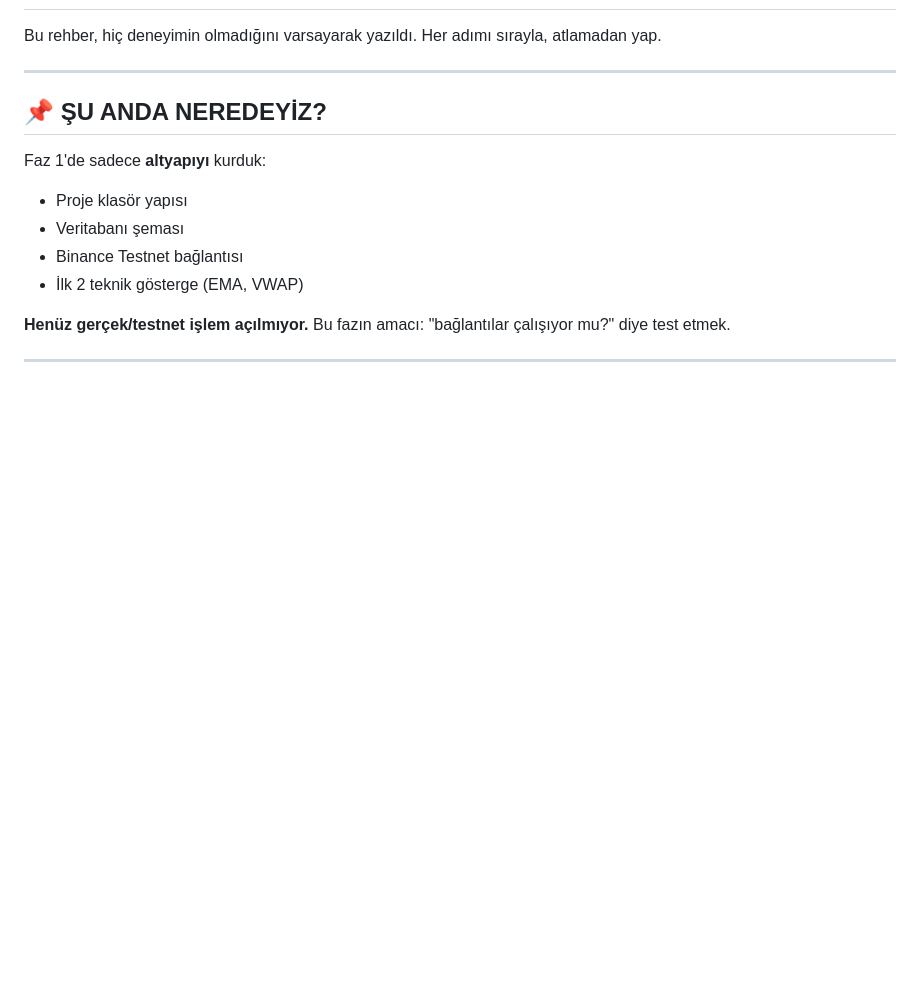
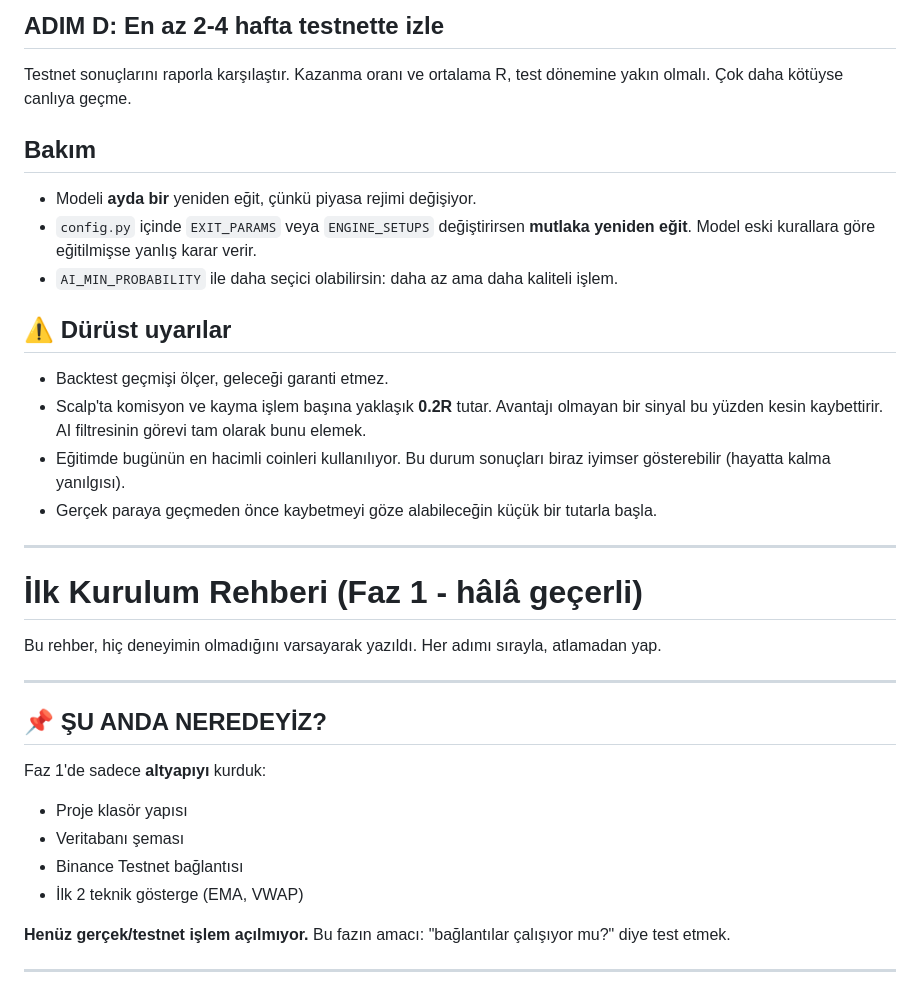
Before and after one commit to muhammedozturk1/B-NANCEVIPOZTURK, a Markdown page: README.md, the part around one of its changes. GitHub-like rendering; blank space fills up the shorter version.

```diff
--- a/README.md
+++ b/README.md
@@ -2,3 +64,23 @@
+## ADIM D: En az 2-4 hafta testnette izle
+
+Testnet sonuçlarını raporla karşılaştır. Kazanma oranı ve ortalama R, test dönemine yakın olmalı. Çok daha kötüyse canlıya geçme.
+
+## Bakım
+
+- Modeli **ayda bir** yeniden eğit, çünkü piyasa rejimi değişiyor.
+- `config.py` içinde `EXIT_PARAMS` veya `ENGINE_SETUPS` değiştirirsen **mutlaka yeniden eğit**. Model eski kurallara göre eğitilmişse yanlış karar verir.
+- `AI_MIN_PROBABILITY` ile daha seçici olabilirsin: daha az ama daha kaliteli işlem.
+
+## ⚠️ Dürüst uyarılar
+
+- Backtest geçmişi ölçer, geleceği garanti etmez.
+- Scalp'ta komisyon ve kayma işlem başına yaklaşık **0.2R** tutar. Avantajı olmayan bir sinyal bu yüzden kesin kaybettirir. AI filtresinin görevi tam olarak bunu elemek.
+- Eğitimde bugünün en hacimli coinleri kullanılıyor. Bu durum sonuçları biraz iyimser gösterebilir (hayatta kalma yanılgısı).
+- Gerçek paraya geçmeden önce kaybetmeyi göze alabileceğin küçük bir tutarla başla.
+
+---
+
+# İlk Kurulum Rehberi (Faz 1 - hâlâ geçerli)
 
 Bu rehber, hiç deneyimin olmadığını varsayarak yazıldı. Her adımı sırayla, atlamadan yap.
 
```
Also changed, not shown: other parts of README.md (+63 -1 lines).
